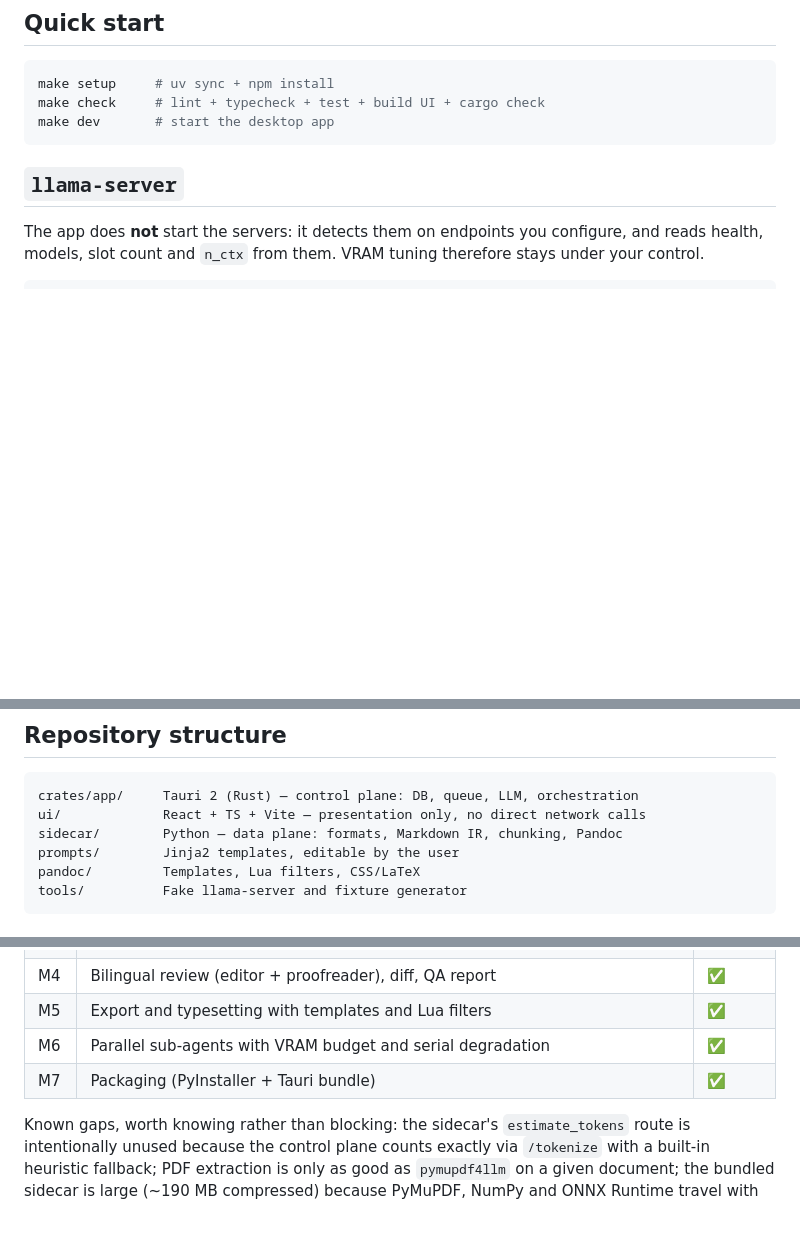
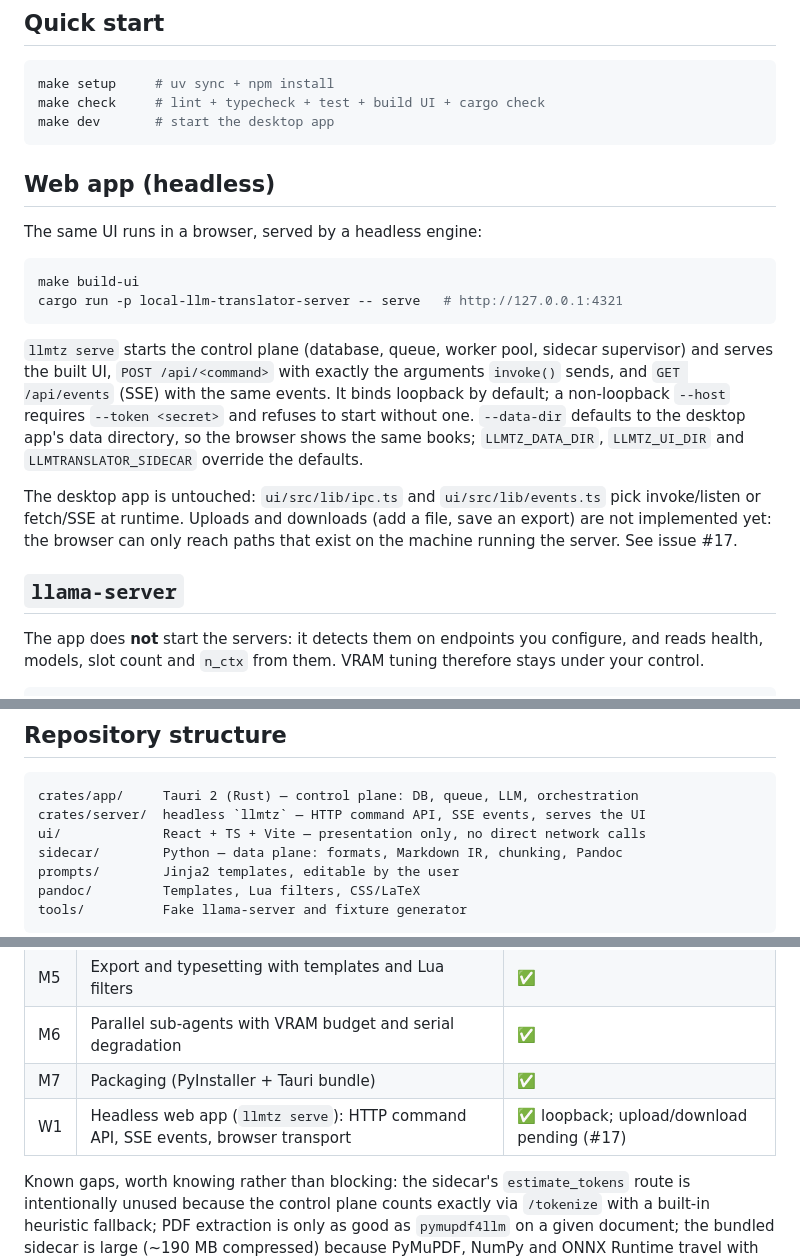
Before and after one commit to Nihmar/LocalLLMTranslator, a Markdown page: README.md, 3 parts joined by grey strips. GitHub-like rendering; blank space fills up the shorter version.

````diff
--- a/README.md
+++ b/README.md
@@ -109,6 +109,27 @@ make setup     # uv sync + npm install
 make check     # lint + typecheck + test + build UI + cargo check
 make dev       # start the desktop app
 ```
+
+## Web app (headless)
+
+The same UI runs in a browser, served by a headless engine:
+
+```sh
+make build-ui
+cargo run -p local-llm-translator-server -- serve   # http://127.0.0.1:4321
+```
+
+`llmtz serve` starts the control plane (database, queue, worker pool, sidecar supervisor) and
+serves the built UI, `POST /api/<command>` with exactly the arguments `invoke()` sends, and
+`GET /api/events` (SSE) with the same events. It binds loopback by default; a non-loopback
+`--host` requires `--token <secret>` and refuses to start without one. `--data-dir` defaults to
+the desktop app's data directory, so the browser shows the same books; `LLMTZ_DATA_DIR`,
+`LLMTZ_UI_DIR` and `LLMTRANSLATOR_SIDECAR` override the defaults.
+
+The desktop app is untouched: `ui/src/lib/ipc.ts` and `ui/src/lib/events.ts` pick
+invoke/listen or fetch/SSE at runtime. Uploads and downloads (add a file, save an export) are not
+implemented yet: the browser can only reach paths that exist on the machine running the server.
+See issue #17.
 
 ## `llama-server`
 
@@ -276,6 +297,7 @@ uv run --project sidecar python tools/make_fixtures.py
 
 ```
 crates/app/     Tauri 2 (Rust) — control plane: DB, queue, LLM, orchestration
+crates/server/  headless `llmtz` — HTTP command API, SSE events, serves the UI
 ui/             React + TS + Vite — presentation only, no direct network calls
 sidecar/        Python — data plane: formats, Markdown IR, chunking, Pandoc
 prompts/        Jinja2 templates, editable by the user
@@ -295,6 +317,7 @@ tools/          Fake llama-server and fixture generator
 | M5 | Export and typesetting with templates and Lua filters | ✅ |
 | M6 | Parallel sub-agents with VRAM budget and serial degradation | ✅ |
 | M7 | Packaging (PyInstaller + Tauri bundle) | ✅ |
+| W1 | Headless web app (`llmtz serve`): HTTP command API, SSE events, browser transport | ✅ loopback; upload/download pending (#17) |
 
 Known gaps, worth knowing rather than blocking: the sidecar's `estimate_tokens` route is
 intentionally unused because the control plane counts exactly via `/tokenize` with a built-in
````
Also changed, not shown: PLAN.md (+28 -1 lines).
